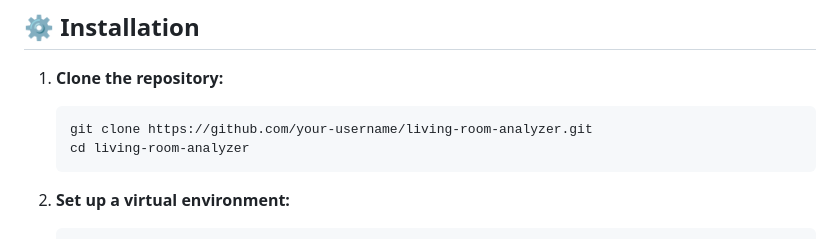
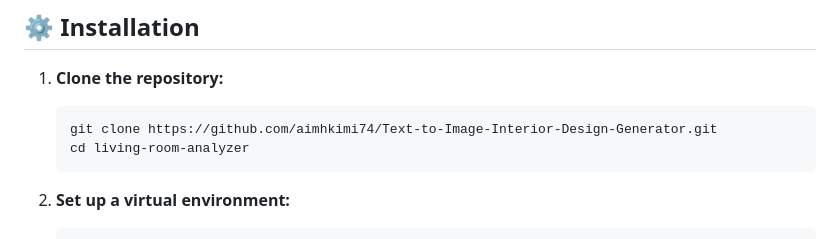
Before and after one commit to aimhkimi74/Text-to-Image-Interior-Design-Generator, a Markdown page: README.md, the part around the change. Drawn GitHub-style.

````diff
--- a/README.md
+++ b/README.md
@@ -28,7 +28,7 @@ Features include user authentication, AI-powered image generation, favorites man
 
 1. **Clone the repository:**
    ```sh
-   git clone https://github.com/your-username/living-room-analyzer.git
+   git clone https://github.com/aimhkimi74/Text-to-Image-Interior-Design-Generator.git
    cd living-room-analyzer
    ```
 
````
